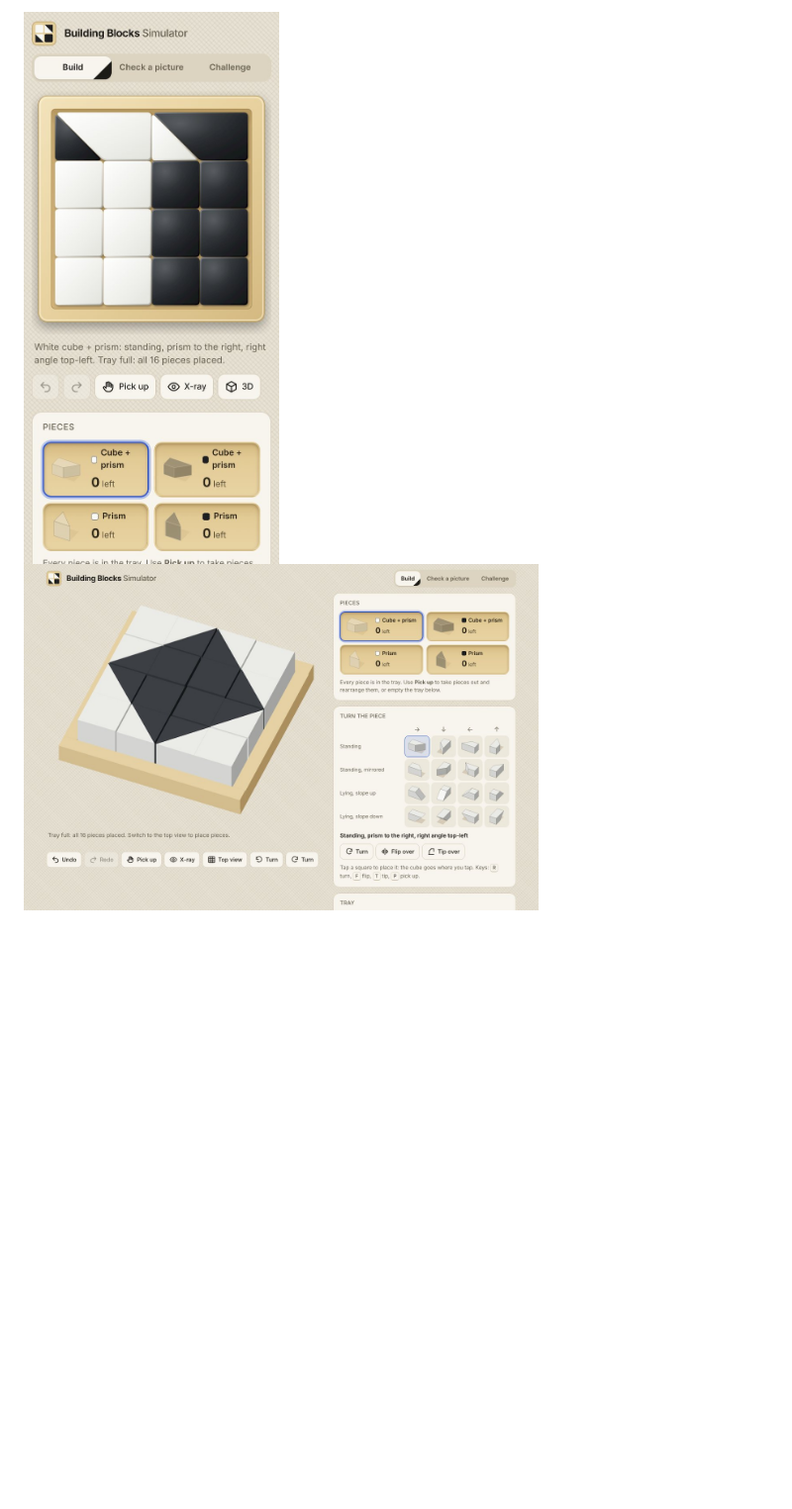
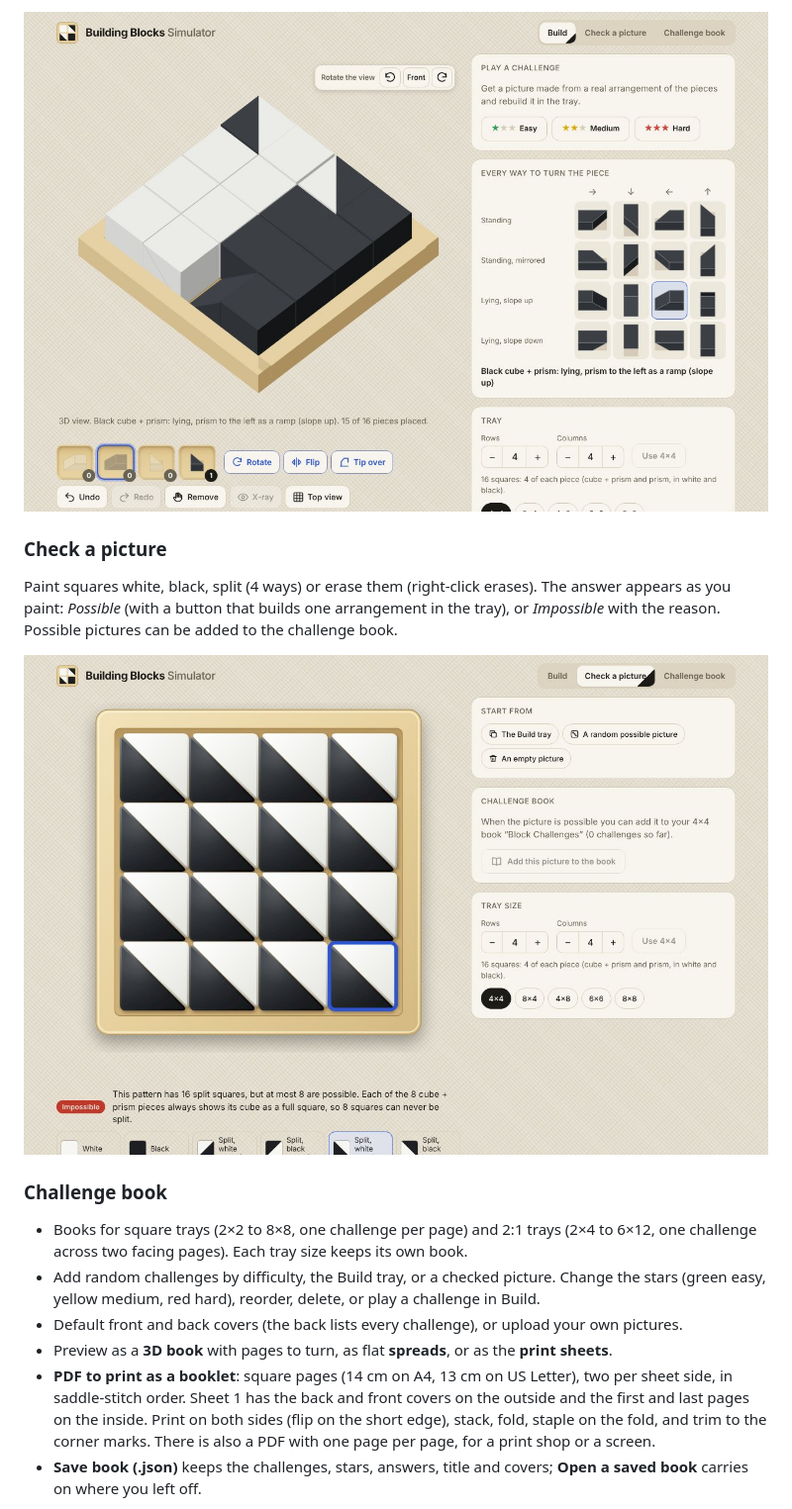
Before and after one commit to gleal42/building-blocks-simulator, a Markdown page: README.md, the part around one of its changes. Shown at 99% size. GitHub-like rendering; pictures changed too: docs/screenshots/build-3d.jpg (added), docs/screenshots/check-impossible.jpg, docs/screenshots/diamond-3d.jpg (deleted); blank space fills up the shorter version.

```diff
--- a/README.md
+++ b/README.md
@@ -47,5 +42,28 @@ choose a piece, <kbd>P</kbd> pick up, <kbd>X</kbd> x-ray, <kbd>V</kbd> 3D, <kbd>
 
-<p>
-  <img src="docs/screenshots/phone.jpg" alt="The app on a phone" width="280">
-  <img src="docs/screenshots/diamond-3d.jpg" alt="A diamond picture built by the checker, in 3D" width="520">
-</p>
+![The same tray in 3D, turned 45°](docs/screenshots/build-3d.jpg)
+
+### Check a picture
+
+Paint squares white, black, split (4 ways) or erase them (right-click erases). The answer
+appears as you paint: *Possible* (with a button that builds one arrangement in the tray),
+or *Impossible* with the reason. Possible pictures can be added to the challenge book.
+
+![Every square split: impossible](docs/screenshots/check-impossible.jpg)
+
+### Challenge book
+
+- Books for square trays (2×2 to 8×8, one challenge per page) and 2:1 trays (2×4 to 6×12,
+  one challenge across two facing pages). Each tray size keeps its own book.
+- Add random challenges by difficulty, the Build tray, or a checked picture. Change the
+  stars (green easy, yellow medium, red hard), reorder, delete, or play a challenge in Build.
+- Default front and back covers (the back lists every challenge), or upload your own
+  pictures.
+- Preview as a **3D book** with pages to turn, as flat **spreads**, or as the **print sheets**.
+- **PDF to print as a booklet**: square pages (14 cm on A4, 13 cm on US Letter), two per
+  sheet side, in saddle-stitch order. Sheet 1 has the back and front covers on the outside
+  and the first and last pages on the inside. Print on both sides (flip on the short edge),
+  stack, fold, staple on the fold, and trim to the corner marks. There is also a PDF with one
+  page per page, for a print shop or a screen.
+- **Save book (.json)** keeps the challenges, stars, answers, title and covers;
+  **Open a saved book** carries on where you left off.
+
```
Also changed, not shown: other parts of README.md (+30 -23 lines), docs/screenshots/book.jpg (added), docs/screenshots/build.jpg, 12 other files.
